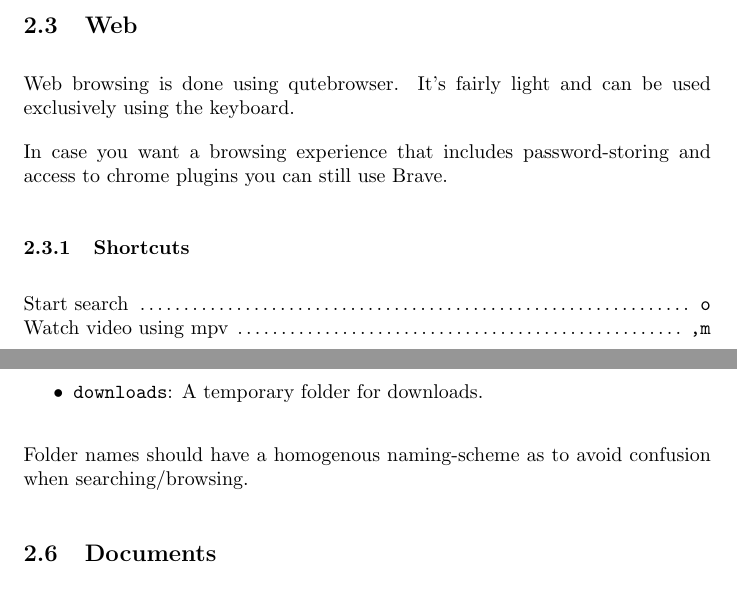
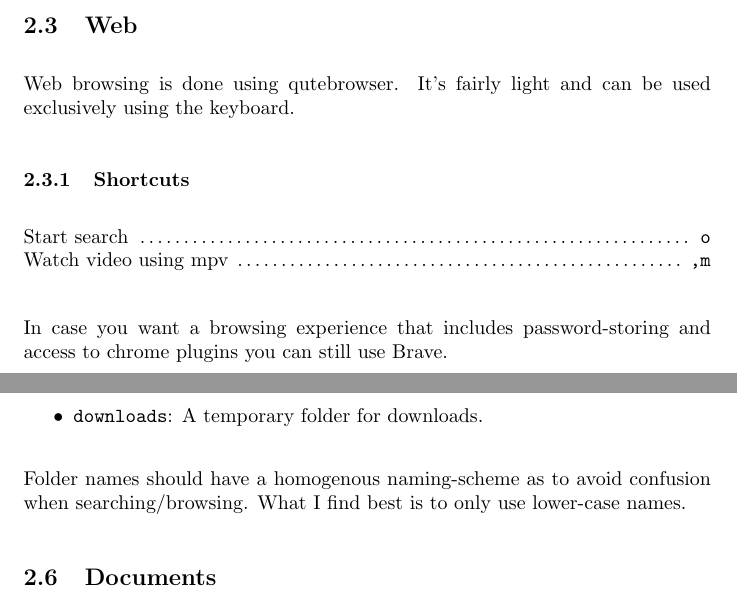
Before and after one commit to vagos/vars, a LaTeX document (docs/docs.tex): two parts of pages 3 and 4 of 5, joined at a grey line, cut so that both start at the same text. Compiled offline with pdfLaTeX.

Commit message:
additions to install script and docs

```diff
--- a/docs/docs.tex
+++ b/docs/docs.tex
@@ -123,13 +123,13 @@ the best out of the box experience.
 Web browsing is done using \browser. It's fairly light and can be used
 exclusively using the keyboard.
 
-In case you want a browsing experience that includes password-storing
-and access to chrome plugins you can still use \altbrowser.
-
 \subsubsection{Shortcuts}
 
 \shortcut{Start search}{o}
 \shortcut{Watch video using \videoplayer}{,m}
+
+In case you want a browsing experience that includes password-storing
+and access to chrome plugins you can still use \altbrowser.
 
 \subsection{Terminal}
 
@@ -147,7 +147,7 @@ folders in your home directory: \src{files, projects, downloads}.
 \end{itemize}
 
 Folder names should have a homogenous naming-scheme as to avoid confusion when
-searching/browsing.
+searching/browsing. What I find best is to only use lower-case names.
 
 \subsection{Documents}
 
```
Also changed, not shown: 1 other file.
